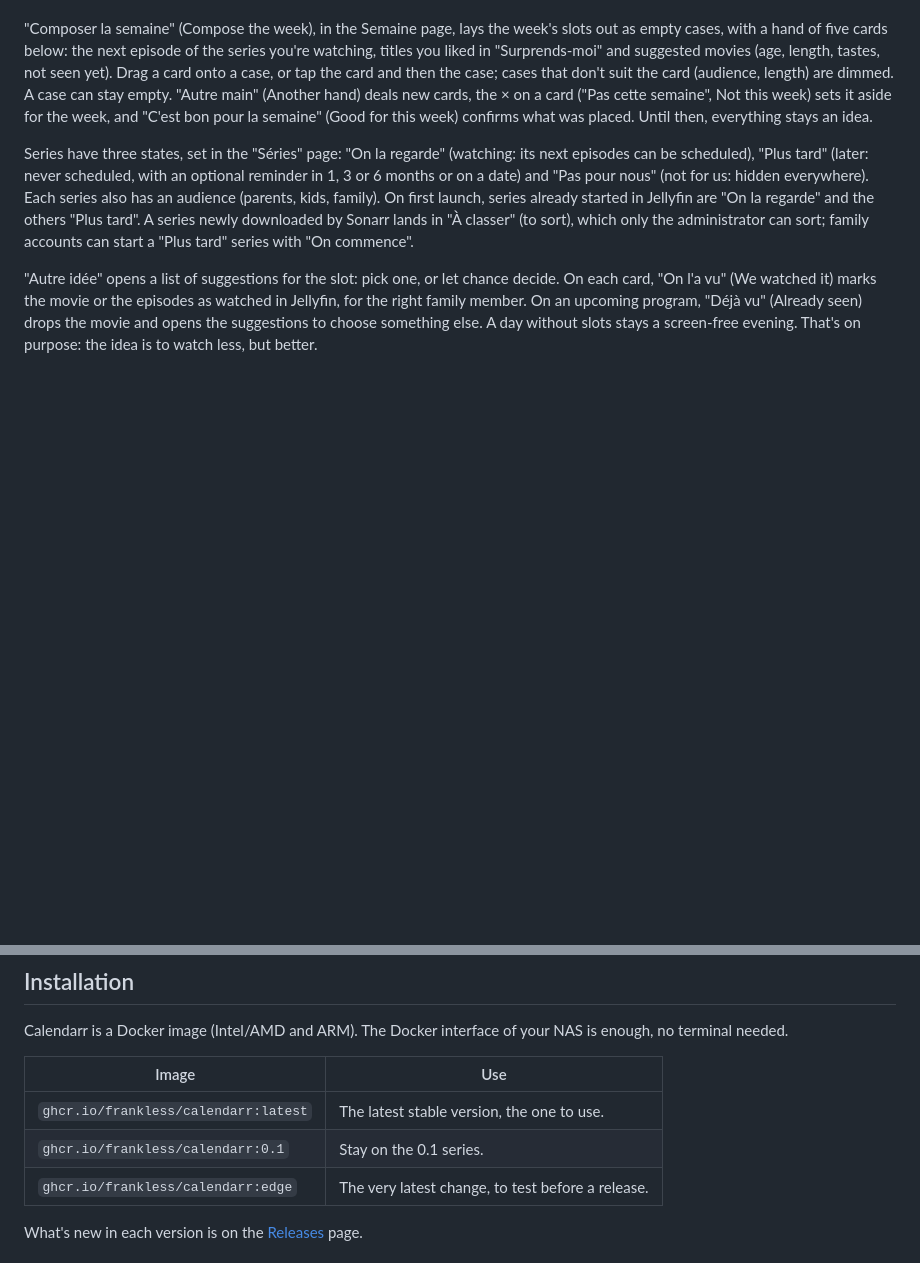
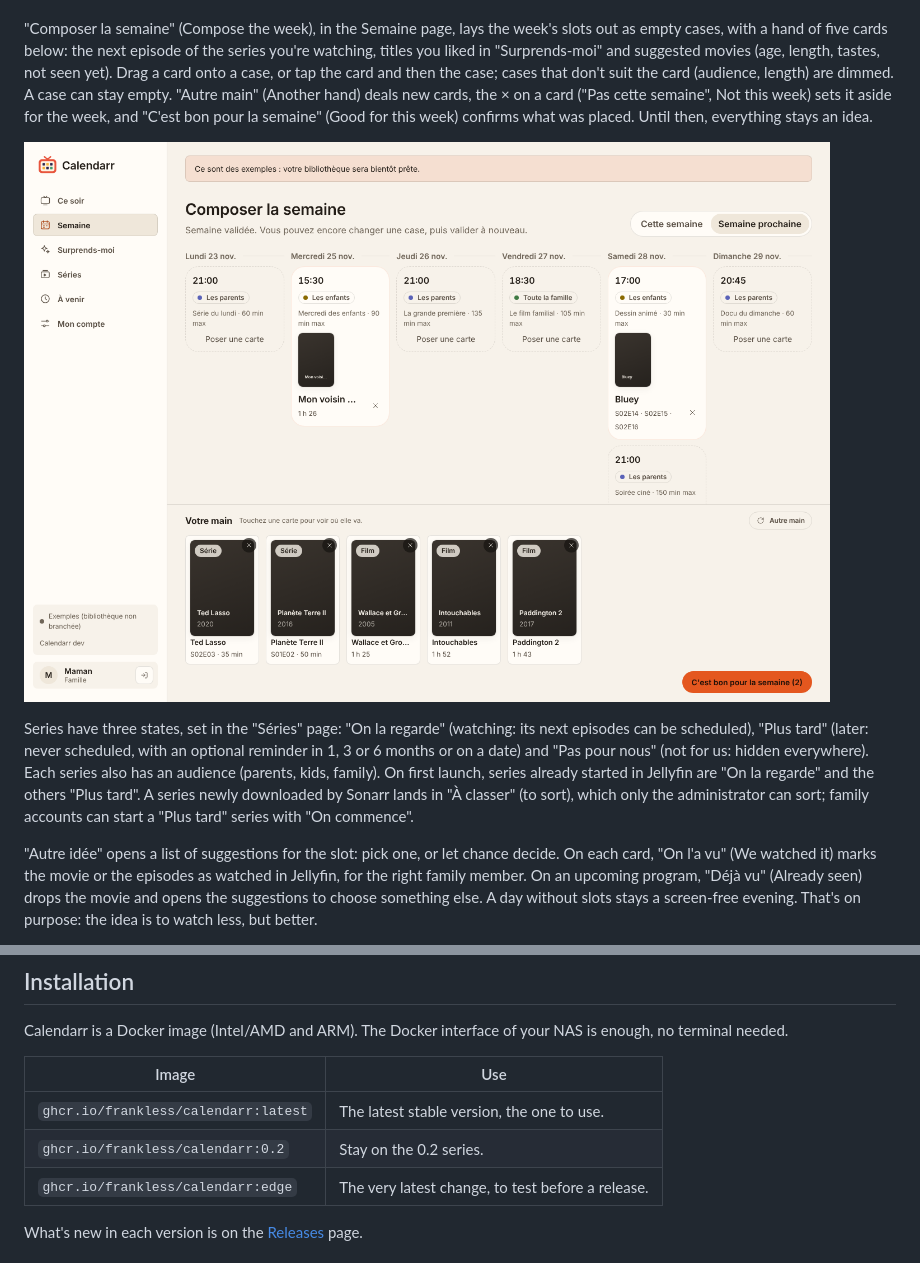
Before and after one commit to Frankless/calendarr, a Markdown page: README.md, 2 parts joined by grey strips. Drawn GitHub-style; pictures changed too: docs/composer.png (added); blank space fills up the shorter version.

```diff
--- a/README.md
+++ b/README.md
@@ -44,6 +44,8 @@ empty. "Autre main" (Another hand) deals new cards, the × on a card ("Pas cette
 sets it aside for the week, and "C'est bon pour la semaine" (Good for this week) confirms what was placed.
 Until then, everything stays an idea.
 
+![Compose the week](docs/composer.png)
+
 Series have three states, set in the "Séries" page: "On la regarde" (watching: its next episodes can be
 scheduled), "Plus tard" (later: never scheduled, with an optional reminder in 1, 3 or 6 months or on a
 date) and "Pas pour nous" (not for us: hidden everywhere). Each series also has an audience (parents,
@@ -81,7 +83,7 @@ needed.
 | Image | Use |
 |---|---|
 | `ghcr.io/frankless/calendarr:latest` | The latest stable version, the one to use. |
-| `ghcr.io/frankless/calendarr:0.1` | Stay on the 0.1 series. |
+| `ghcr.io/frankless/calendarr:0.2` | Stay on the 0.2 series. |
 | `ghcr.io/frankless/calendarr:edge` | The very latest change, to test before a release. |
 
 What's new in each version is on the [Releases](https://github.com/Frankless/calendarr/releases) page.
```
Also changed, not shown: README.fr.md (+3 -1 lines), docs/releases/v0.2.0.md (+20 -0 lines).
